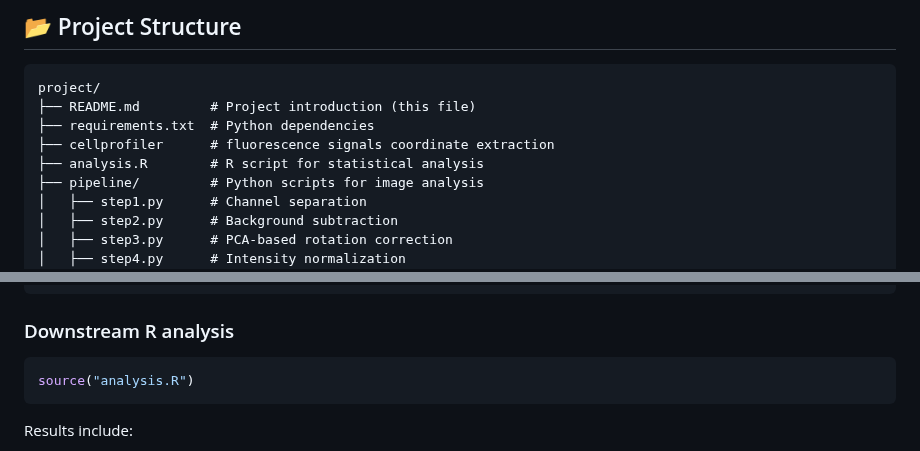
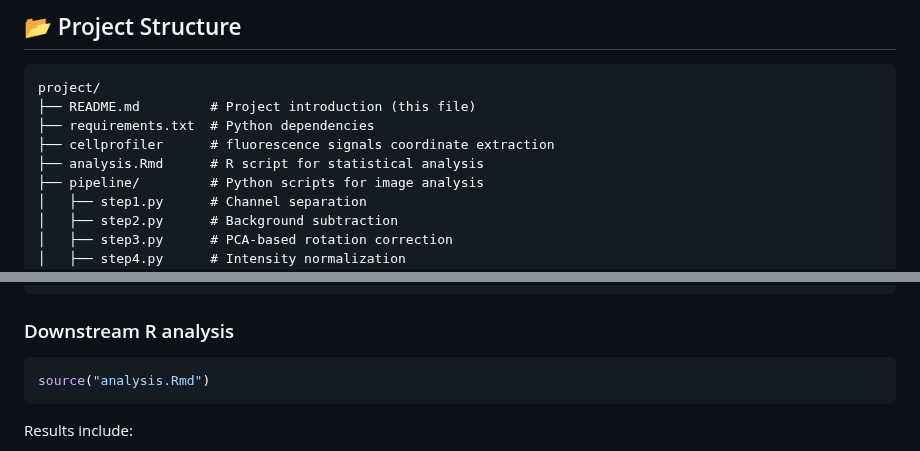
Before and after one commit to momo19931988/mouse-brain-slice-analysis, a Markdown page: README.md, 2 parts joined by grey strips. Drawn GitHub-style.

````diff
--- a/README.md
+++ b/README.md
@@ -29,7 +29,7 @@ project/
 ├── README.md         # Project introduction (this file)
 ├── requirements.txt  # Python dependencies
 ├── cellprofiler      # fluorescence signals coordinate extraction
-├── analysis.R        # R script for statistical analysis
+├── analysis.Rmd      # R script for statistical analysis
 ├── pipeline/         # Python scripts for image analysis
 │   ├── step1.py      # Channel separation
 │   ├── step2.py      # Background subtraction
@@ -127,7 +127,7 @@ source("ihc.cpproj")
 ```
 ### Downstream R analysis
 ```R
-source("analysis.R")
+source("analysis.Rmd")
 ```
 
 Results include:
````
